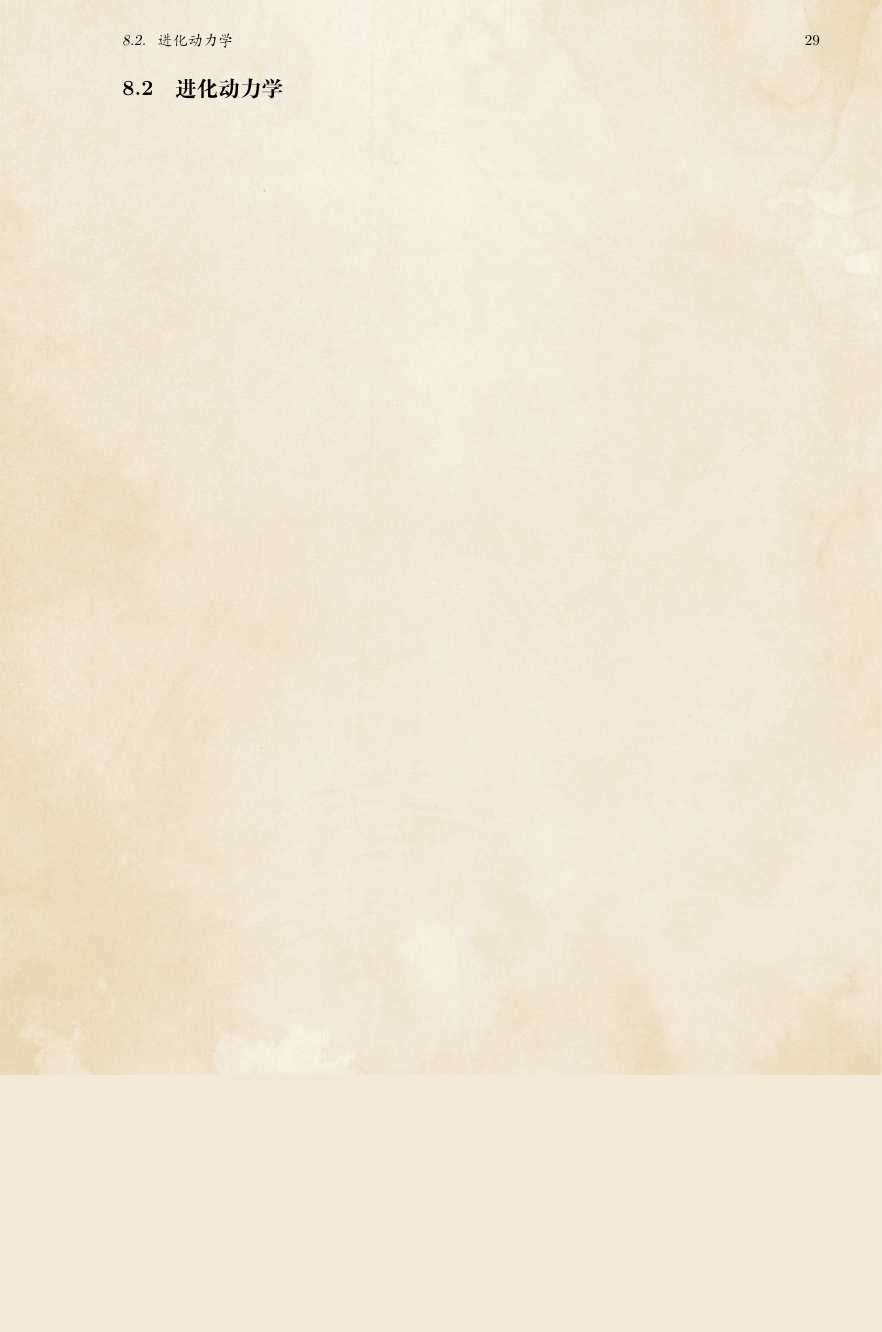
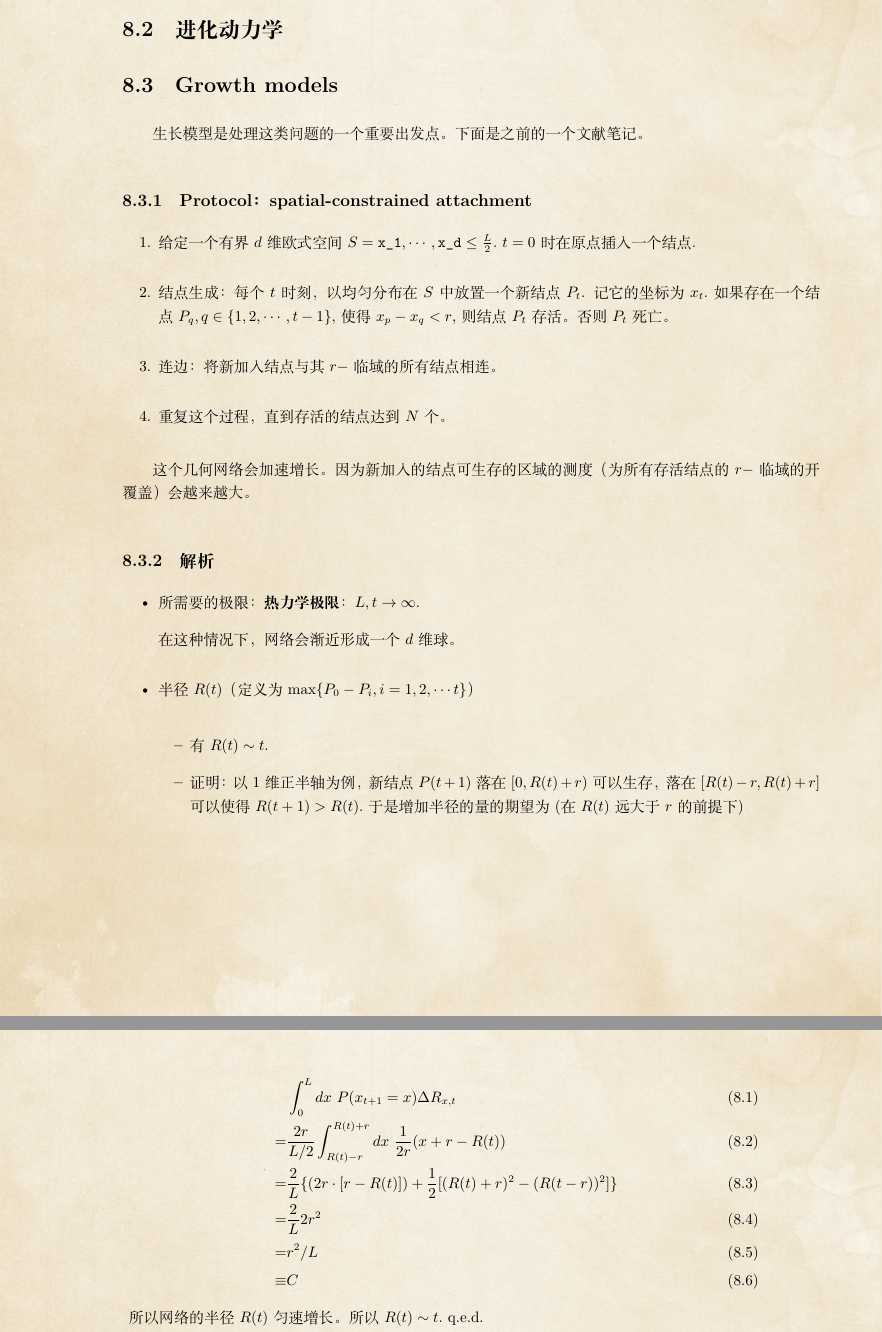
Before and after one commit to GXIU/Ultimate-Note, a LaTeX thesis (ZBazinga.tex, which reads CONTENTS/Involution.tex): part of page 33 of 35 before the commit and two parts of pages 33 and 34 of 37 after it, the two joined at a grey line, cut so that both start at the same text, the shorter picture padded with empty space. The pictures show the PDF file ZBazinga.pdf that the author committed with the source.

Commit message:
更新一个笔记

```diff
--- a/CONTENTS/Involution.tex
+++ b/CONTENTS/Involution.tex
@@ -7,3 +7,65 @@
 指标定义我们从一些已有的文献开始看。比如介数中心度的这篇~\cite{Barthelemy2018BC}
 
 \section{进化动力学}
+
+\section{Growth models}
+
+生长模型是处理这类问题的一个重要出发点。下面是之前的一个文献笔记。
+
+\subsection{Protocol：spatial-constrained attachment}
+\begin{enumerate}
+\item
+  给定一个有界\(d\)维欧式空间\(S=|x_1|,\cdots,|x_d|\le\frac{L}{2}.\)
+  \(t=0\)时在原点插入一个结点.
+\item
+  结点生成：每个\(t\)时刻，以均匀分布在\(S\)中放置一个新结点\(P_t\).
+  记它的坐标为\(x_t.\) 如果存在一个结点\(P_q,q\in\{1,2,\cdots,t-1\}\),
+  使得\(||x_p-x_q||< r\), 则结点\(P_t\)存活。否则\(P_t\)死亡。
+\item
+  连边：将新加入结点与其\(r-\)临域的所有结点相连。
+\item
+  重复这个过程，直到存活的结点达到\(N\)个。
+\end{enumerate}
+
+这个几何网络会加速增长。因为新加入的结点可生存的区域的测度（为所有存活结点的\(r-\)临域的开覆盖）会越来越大。
+
+\subsection{解析}
+\begin{itemize}
+\item
+  所需要的极限：\textbf{热力学极限}：\(L,t\rightarrow\infty.\)
+
+  在这种情况下，网络会渐近形成一个\(d\)维球。
+\item
+  半径\(R(t)\)（定义为\(\max\{||P_0-P_i||,i=1,2,\cdots t\}\)）
+
+  \begin{itemize}
+  \item
+    有\(R(t)\sim t.\)
+  \item
+    证明：以1维正半轴为例，新结点\(P(t+1)\)落在\([0,R(t)+r)\)可以生存，落在\([R(t)-r,R(t)+r]\)可以使得\(R(t+1)> R(t).\)
+    于是增加半径的量的期望为(在\(R(t)\)远大于\(r\)的前提下)
+
+    \begin{align}
+    &\int_0^Ldx\ P(x_{t+1}=x)\Delta R_{x,t}\\
+    =& \frac{2r}{L/2}\int_{R(t)-r}^{R(t)+r} dx\ \frac{1}{2r} (x+r-R(t))\\
+    =& \frac{2}{L} \{(2r\cdot [r-R(t)]) +\frac{1}{2}[(R(t)+r)^2-(R(t-r))^2] \}\\
+    =& \frac{2}{L} 2r^2\\
+    =&r^2/L\\\
+    \equiv& C
+    \end{align}
+
+    所以网络的半径\(R(t)\)匀速增长。所以\(R(t)\sim t. \)
+    \(\text{q.e.d.}\)
+
+    对于多维情形，在每个维度上的半径\(R_1,\cdots,R_d\)的增长速率都相同，所以它们的线性组合的增长速率相同。即向任何一个方向的增长速率相同。证毕。
+  \end{itemize}
+\item
+  距中心距离为\(\rho\)时，密度\(\mu(\rho,\Theta ,t)\sim \frac{R(t)-\rho}{L^d},\)
+  \(\mu(\rho,t) \sim \frac{(R(t)-\rho)\rho^{d-1}}{L^d}. \)
+  到中心距离在\(\rho\)以内的结点个数\(\sim \rho^d.\)
+\item
+  网络中结点的总数
+
+  \begin{align}
+  N(t)&=\int_0^{R(t)}\mu(\rho,t)d\rho\\
+  &\sim R(t)^{d-1}\\
@@ -9,0 +122,7 @@
+    law）。
+  \item
+    加速增长效应 \(t\sim N(t)^{\frac{1}{d+1}}\).
+
+    \[s.t\ \ \frac{dN(t)}{dt}\sim N{(t)}^{\frac{d}{d+1}}\\
+    \text{左边: }N(t)\sim t^{d+1}\\
+    dN(t)\sim t^{d}dt\\
@@ -9,0 +132 @@
+\end{itemize}
@@ -9,0 +140 @@
+\[\mu(\rho,\Theta,t)d\sigma = \int_{\tau_\rho}^t \mu(\rho,\Theta,s)^{-\alpha} \frac{d\sigma}{L^d}ds\]
```
Also changed, not shown: ZBazinga.pdf, CONTENTS/Involution.tex (75 more changed lines).
